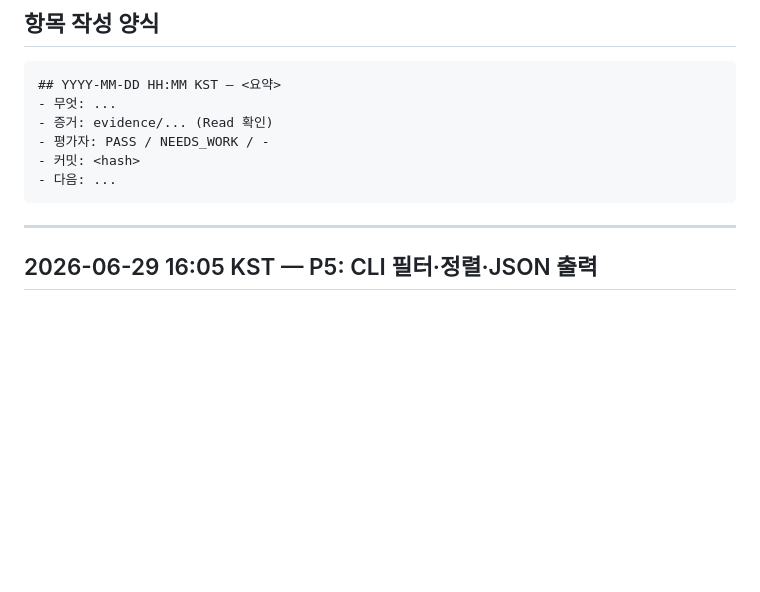
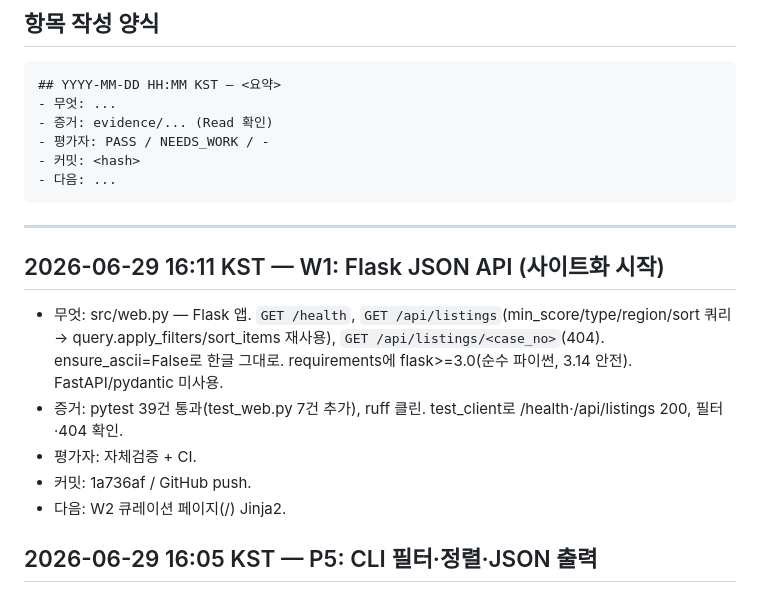
Before and after one commit to hyunwoojang1/realestate_auctions, a Markdown page: versions.md, the part around the change. Drawn GitHub-style; blank space fills up the shorter version.

Commit message:
docs: versions.md W1 로그

````diff
--- a/versions.md
+++ b/versions.md
@@ -14,6 +14,16 @@
 ```
 
 ---
+
+## 2026-06-29 16:11 KST — W1: Flask JSON API (사이트화 시작)
+- 무엇: src/web.py — Flask 앱. `GET /health`, `GET /api/listings`(min_score/type/region/sort 쿼리
+  → query.apply_filters/sort_items 재사용), `GET /api/listings/<case_no>`(404). ensure_ascii=False로
+  한글 그대로. requirements에 flask>=3.0(순수 파이썬, 3.14 안전). FastAPI/pydantic 미사용.
+- 증거: pytest 39건 통과(test_web.py 7건 추가), ruff 클린. test_client로 /health·/api/listings 200,
+  필터·404 확인.
+- 평가자: 자체검증 + CI.
+- 커밋: 1a736af / GitHub push.
+- 다음: W2 큐레이션 페이지(/) Jinja2.
 
 ## 2026-06-29 16:05 KST — P5: CLI 필터·정렬·JSON 출력
 - 무엇: src/query.py(apply_filters: min_score/type/region, sort_items: score/profit/gap — 순수함수,
````
